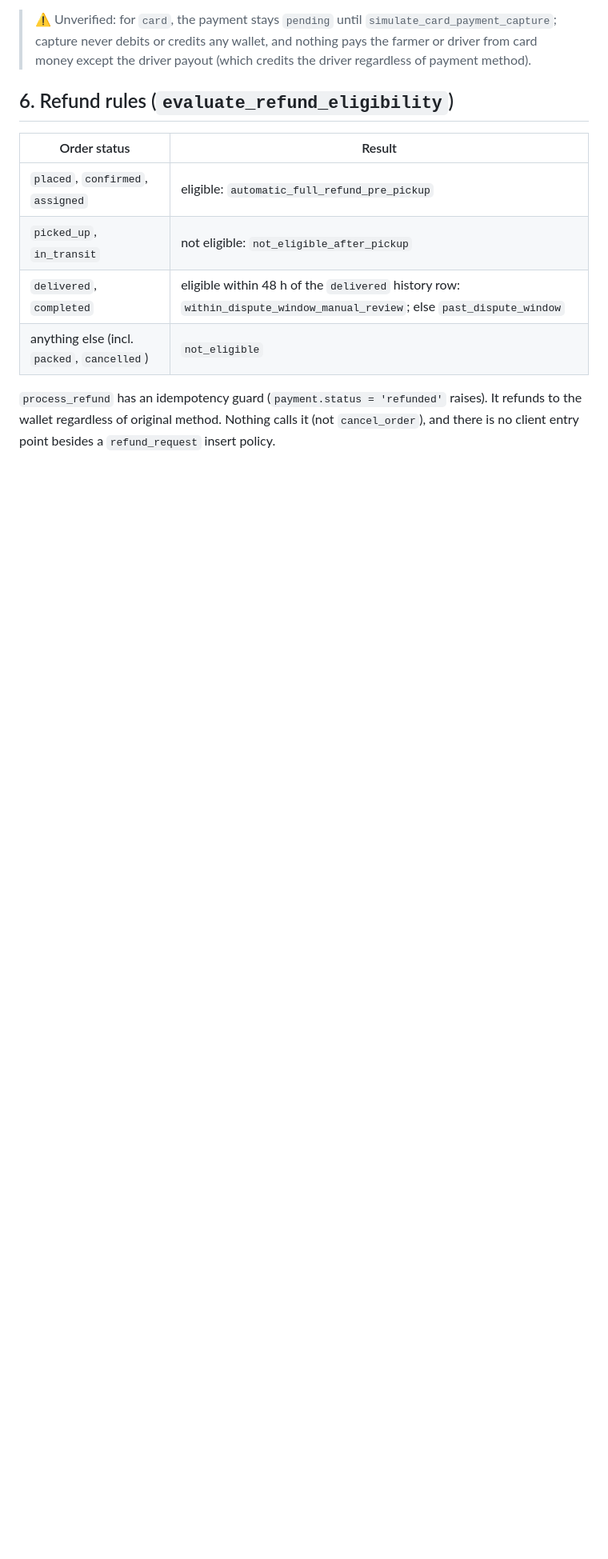
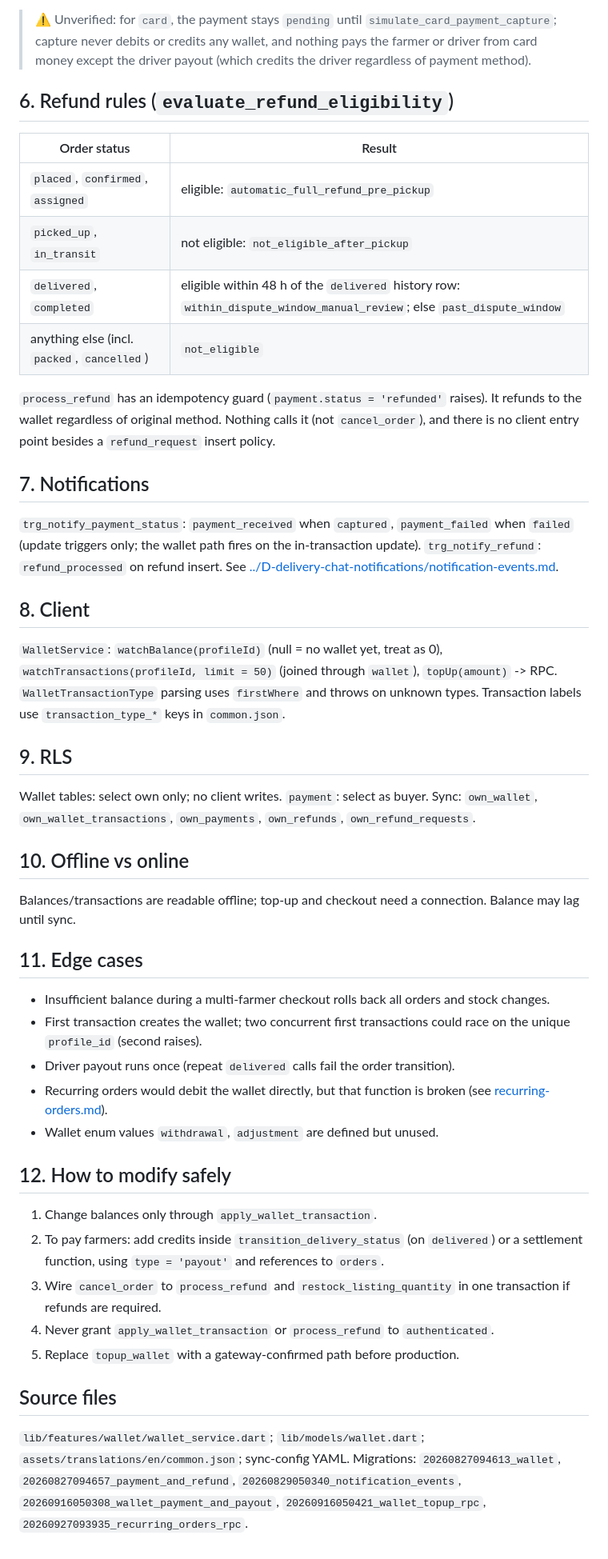
Before and after one commit to PoshFarmers/GreenYield, a Markdown page: docs/C-orders-payments/money-flow.md, the part around the change. Shown at 80% size. Drawn GitHub-style; blank space fills up the shorter version.

Commit message:
docs: update money flow and transaction history details

```diff
--- a/docs/C-orders-payments/money-flow.md
+++ b/docs/C-orders-payments/money-flow.md
@@ -64,3 +64,39 @@ flowchart TD
 | anything else (incl. `packed`, `cancelled`) | `not_eligible` |
 
 `process_refund` has an idempotency guard (`payment.status = 'refunded'` raises). It refunds to the wallet regardless of original method. Nothing calls it (not `cancel_order`), and there is no client entry point besides a `refund_request` insert policy.
+
+## 7. Notifications
+
+`trg_notify_payment_status`: `payment_received` when `captured`, `payment_failed` when `failed` (update triggers only; the wallet path fires on the in-transaction update). `trg_notify_refund`: `refund_processed` on refund insert. See [../D-delivery-chat-notifications/notification-events.md](../D-delivery-chat-notifications/notification-events.md).
+
+## 8. Client
+
+`WalletService`: `watchBalance(profileId)` (null = no wallet yet, treat as 0), `watchTransactions(profileId, limit = 50)` (joined through `wallet`), `topUp(amount)` -> RPC. `WalletTransactionType` parsing uses `firstWhere` and throws on unknown types. Transaction labels use `transaction_type_*` keys in `common.json`.
+
+## 9. RLS
+
+Wallet tables: select own only; no client writes. `payment`: select as buyer. Sync: `own_wallet`, `own_wallet_transactions`, `own_payments`, `own_refunds`, `own_refund_requests`.
+
+## 10. Offline vs online
+
+Balances/transactions are readable offline; top-up and checkout need a connection. Balance may lag until sync.
+
+## 11. Edge cases
+
+- Insufficient balance during a multi-farmer checkout rolls back all orders and stock changes.
+- First transaction creates the wallet; two concurrent first transactions could race on the unique `profile_id` (second raises).
+- Driver payout runs once (repeat `delivered` calls fail the order transition).
+- Recurring orders would debit the wallet directly, but that function is broken (see [recurring-orders.md](recurring-orders.md)).
+- Wallet enum values `withdrawal`, `adjustment` are defined but unused.
+
+## 12. How to modify safely
+
+1. Change balances only through `apply_wallet_transaction`.
+2. To pay farmers: add credits inside `transition_delivery_status` (on `delivered`) or a settlement function, using `type = 'payout'` and references to `orders`.
+3. Wire `cancel_order` to `process_refund` and `restock_listing_quantity` in one transaction if refunds are required.
+4. Never grant `apply_wallet_transaction` or `process_refund` to `authenticated`.
+5. Replace `topup_wallet` with a gateway-confirmed path before production.
+
+## Source files
+
+`lib/features/wallet/wallet_service.dart`; `lib/models/wallet.dart`; `assets/translations/en/common.json`; sync-config YAML. Migrations: `20260827094613_wallet`, `20260827094657_payment_and_refund`, `20260829050340_notification_events`, `20260916050308_wallet_payment_and_payout`, `20260916050421_wallet_topup_rpc`, `20260927093935_recurring_orders_rpc`.
```
